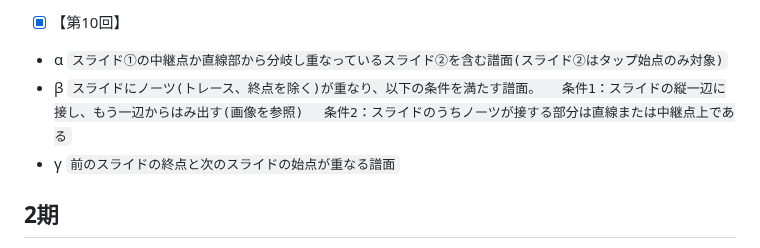
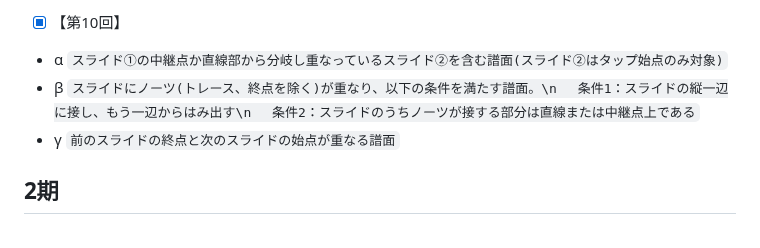
Before and after one commit to Ens-17/analyze, a Markdown page: README.md, the part around the change. GitHub-like rendering.

```diff
--- a/README.md
+++ b/README.md
@@ -122,8 +122,8 @@
 
 - [x] 【第10回】<br>
 - α `スライド①の中継点か直線部から分岐し重なっているスライド②を含む譜面(スライド②はタップ始点のみ対象)`<br>
-- β `スライドにノーツ(トレース、終点を除く)が重なり、以下の条件を満たす譜面。
-　条件1：スライドの縦一辺に接し、もう一辺からはみ出す(画像を参照)
+- β `スライドにノーツ(トレース、終点を除く)が重なり、以下の条件を満たす譜面。\n
+　条件1：スライドの縦一辺に接し、もう一辺からはみ出す\n
 　条件2：スライドのうちノーツが接する部分は直線または中継点上である`<br>
 - γ `前のスライドの終点と次のスライドの始点が重なる譜面`<br>
 
```
